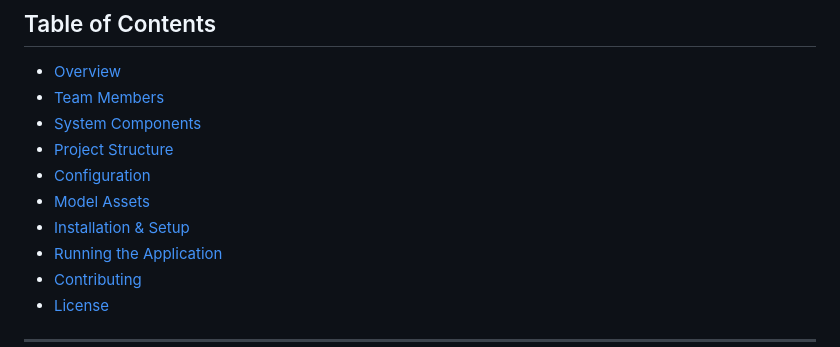
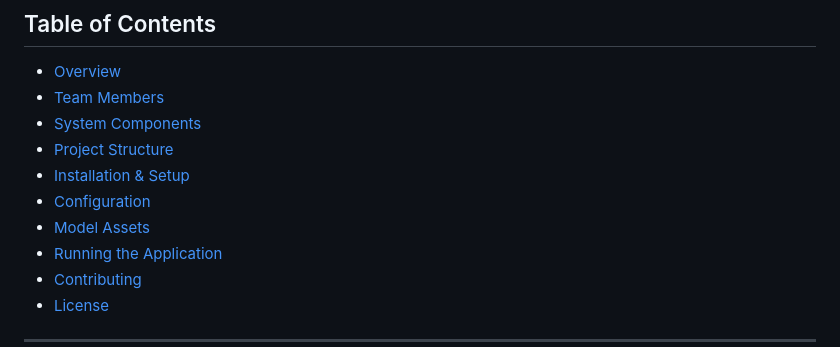
Before and after one commit to sanidavidanagama/DSGP15_Project, a Markdown page: README.md, the part around the change. GitHub-like rendering.

Commit message:
docs: update readme

```diff
--- a/README.md
+++ b/README.md
@@ -47,9 +47,9 @@ The goal is to detect emotions, understand mood, and present insights to educato
 - [Team Members](#team-members)
 - [System Components](#system-components)
 - [Project Structure](#project-structure)
+- [Installation & Setup](#installation--setup)
 - [Configuration](#configuration)
 - [Model Assets](#model-assets)
-- [Installation & Setup](#installation--setup)
 - [Running the Application](#running-the-application)
 - [Contributing](#contributing)
 - [License](#license)
```
